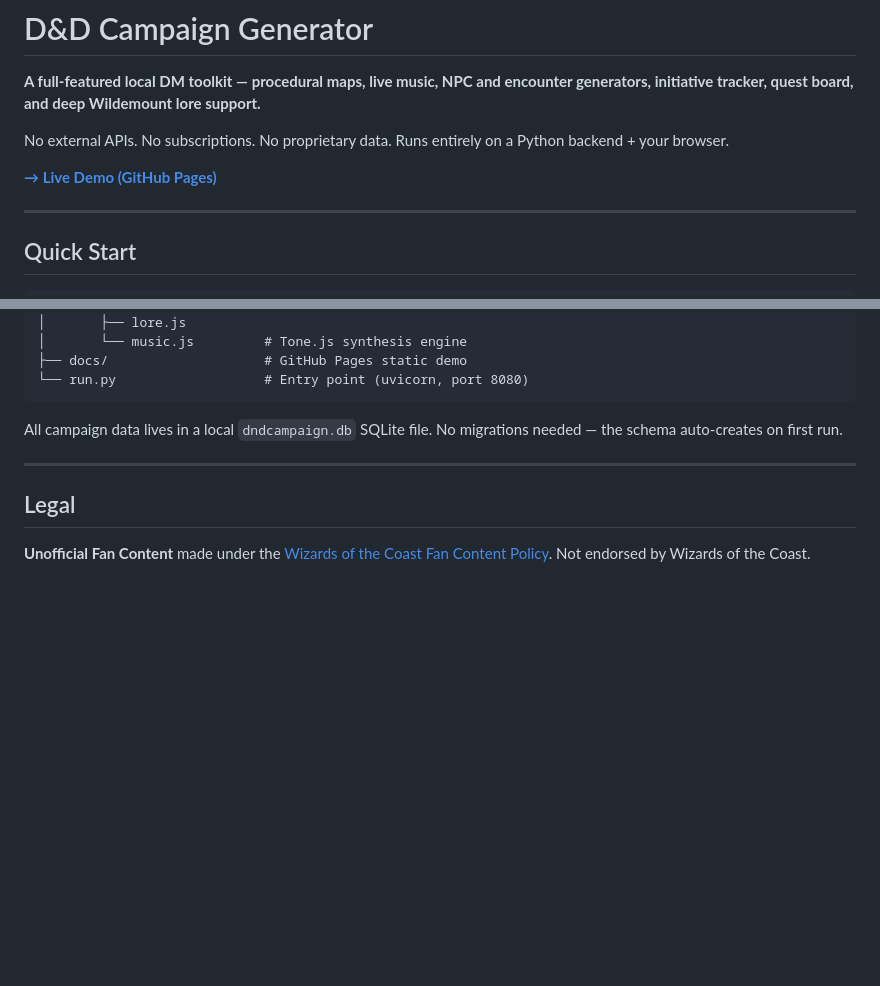
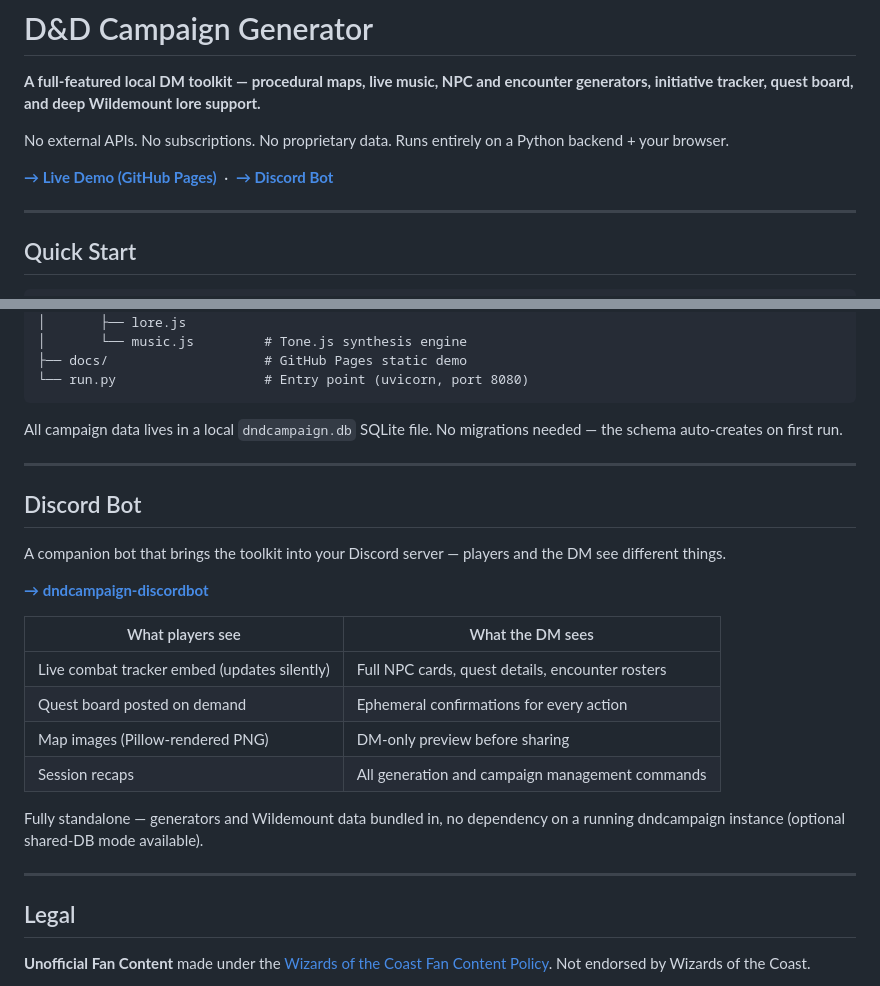
Before and after one commit to tkhemraj/dndcampaign, a Markdown page: README.md, 2 parts joined by grey strips. GitHub-like rendering; blank space fills up the shorter version.

Commit message:
Add Discord bot link and section to README
Co-Authored-By: Claude Sonnet 4.6 <noreply@anthropic.com>

```diff
--- a/README.md
+++ b/README.md
@@ -4,7 +4,7 @@
 
 No external APIs. No subscriptions. No proprietary data. Runs entirely on a Python backend + your browser.
 
-**[→ Live Demo (GitHub Pages)](https://tkhemraj.github.io/dndcampaign/)**
+**[→ Live Demo (GitHub Pages)](https://tkhemraj.github.io/dndcampaign/)** &nbsp;·&nbsp; **[→ Discord Bot](https://github.com/tkhemraj/dndcampaign-discordbot)**
 
 ---
 
@@ -108,6 +108,23 @@ All campaign data lives in a local `dndcampaign.db` SQLite file. No migrations n
 
 ---
 
+## Discord Bot
+
+A companion bot that brings the toolkit into your Discord server — players and the DM see different things.
+
+**[→ dndcampaign-discordbot](https://github.com/tkhemraj/dndcampaign-discordbot)**
+
+| What players see | What the DM sees |
+|---|---|
+| Live combat tracker embed (updates silently) | Full NPC cards, quest details, encounter rosters |
+| Quest board posted on demand | Ephemeral confirmations for every action |
+| Map images (Pillow-rendered PNG) | DM-only preview before sharing |
+| Session recaps | All generation and campaign management commands |
+
+Fully standalone — generators and Wildemount data bundled in, no dependency on a running dndcampaign instance (optional shared-DB mode available).
+
+---
+
 ## Legal
 
 **Unofficial Fan Content** made under the [Wizards of the Coast Fan Content Policy](https://company.wizards.com/en/legal/fancontentpolicy). Not endorsed by Wizards of the Coast.
```
